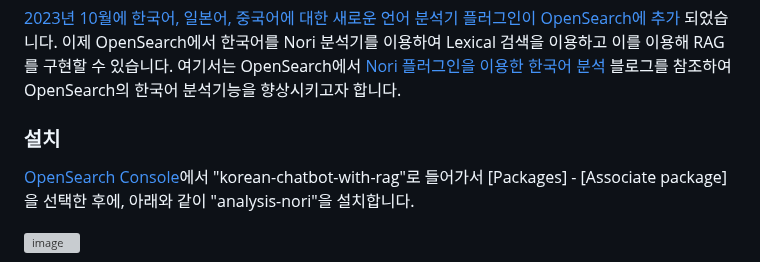
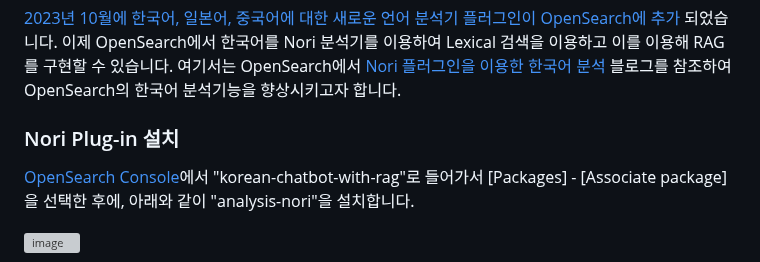
Before and after one commit to eltociear/korean-chatbot-using-amazon-bedrock, a Markdown page: opensearch-nori-plugin.md, the part around the change. Rendered like a GitHub page; grey boxes are pictures that could not be loaded.

```diff
--- a/opensearch-nori-plugin.md
+++ b/opensearch-nori-plugin.md
@@ -2,7 +2,7 @@
 
 [2023년 10월에 한국어, 일본어, 중국어에 대한 새로운 언어 분석기 플러그인이 OpenSearch에 추가](https://aws.amazon.com/ko/about-aws/whats-new/2023/10/amazon-opensearch-four-language-analyzers/) 되었습니다. 이제 OpenSearch에서 한국어를 Nori 분석기를 이용하여 Lexical 검색을 이용하고 이를 이용해 RAG를 구현할 수 있습니다. 여기서는 OpenSearch에서 [Nori 플러그인을 이용한 한국어 분석](https://aws.amazon.com/ko/blogs/tech/amazon-opensearch-service-korean-nori-plugin-for-analysis/) 블로그를 참조하여 OpenSearch의 한국어 분석기능을 향상시키고자 합니다.
 
-### 설치
+### Nori Plug-in 설치
 
 [OpenSearch Console](https://us-west-2.console.aws.amazon.com/aos/home?region=us-west-2#opensearch/domains)에서 "korean-chatbot-with-rag"로 들어가서 [Packages] - [Associate package]을 선택한 후에, 아래와 같이 "analysis-nori"을 설치합니다.
 
```
